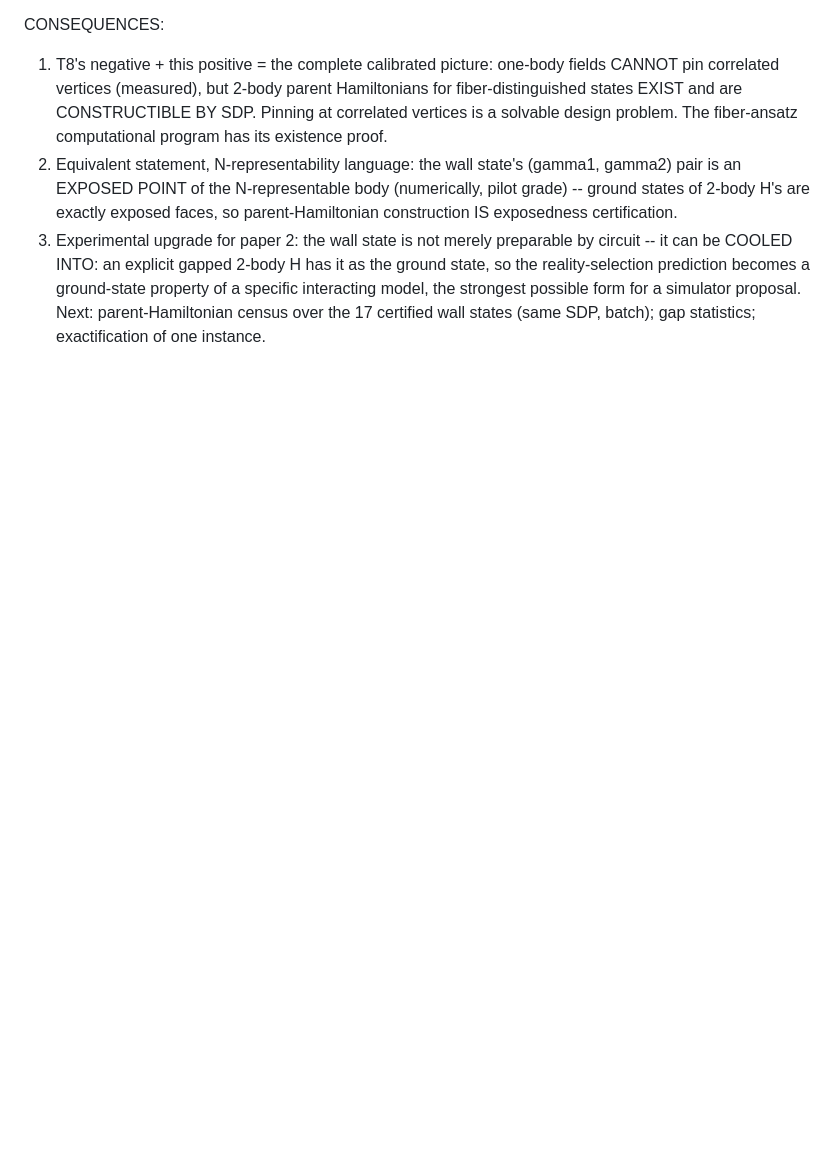
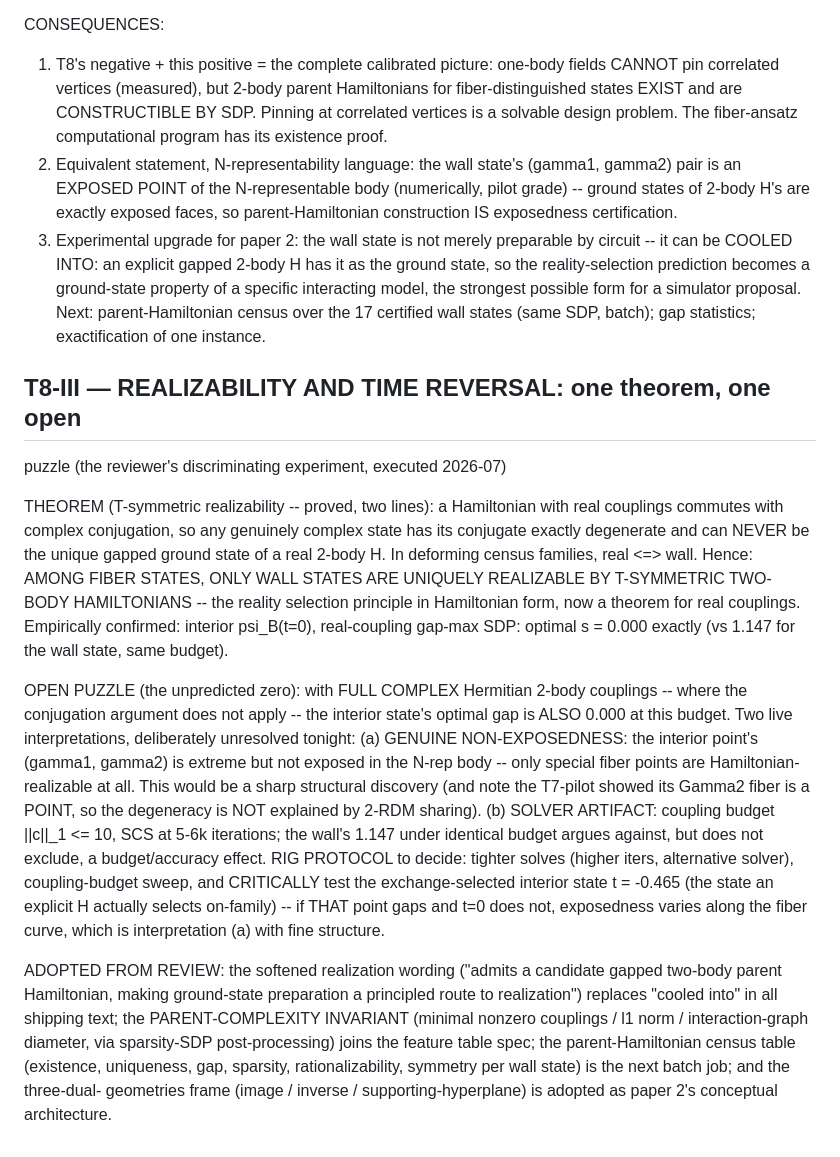
Before and after one commit to theorlandog/gpc-census, a Markdown page: docs/THEOREMS.md, the part around the change. GitHub-like rendering; blank space fills up the shorter version.

Commit message:
T8-III: T-symmetric realizability theorem + open complex-coupling puzzle + reviewer adoptions

```diff
--- a/docs/THEOREMS.md
+++ b/docs/THEOREMS.md
@@ -479,3 +479,47 @@ CONSEQUENCES:
    proposal.
 Next: parent-Hamiltonian census over the 17 certified wall states
 (same SDP, batch); gap statistics; exactification of one instance.
+
+## T8-III — REALIZABILITY AND TIME REVERSAL: one theorem, one open
+puzzle (the reviewer's discriminating experiment, executed 2026-07)
+
+THEOREM (T-symmetric realizability -- proved, two lines): a Hamiltonian
+with real couplings commutes with complex conjugation, so any genuinely
+complex state has its conjugate exactly degenerate and can NEVER be the
+unique gapped ground state of a real 2-body H. In deforming census
+families, real <=> wall. Hence: AMONG FIBER STATES, ONLY WALL STATES ARE
+UNIQUELY REALIZABLE BY T-SYMMETRIC TWO-BODY HAMILTONIANS -- the reality
+selection principle in Hamiltonian form, now a theorem for real
+couplings. Empirically confirmed: interior psi_B(t=0), real-coupling
+gap-max SDP: optimal s = 0.000 exactly (vs 1.147 for the wall state,
+same budget).
+
+OPEN PUZZLE (the unpredicted zero): with FULL COMPLEX Hermitian 2-body
+couplings -- where the conjugation argument does not apply -- the
+interior state's optimal gap is ALSO 0.000 at this budget. Two live
+interpretations, deliberately unresolved tonight:
+(a) GENUINE NON-EXPOSEDNESS: the interior point's (gamma1, gamma2) is
+    extreme but not exposed in the N-rep body -- only special fiber
+    points are Hamiltonian-realizable at all. This would be a sharp
+    structural discovery (and note the T7-pilot showed its Gamma2 fiber
+    is a POINT, so the degeneracy is NOT explained by 2-RDM sharing).
+(b) SOLVER ARTIFACT: coupling budget ||c||_1 <= 10, SCS at 5-6k
+    iterations; the wall's 1.147 under identical budget argues against,
+    but does not exclude, a budget/accuracy effect.
+RIG PROTOCOL to decide: tighter solves (higher iters, alternative
+solver), coupling-budget sweep, and CRITICALLY test the
+exchange-selected interior state t = -0.465 (the state an explicit H
+actually selects on-family) -- if THAT point gaps and t=0 does not,
+exposedness varies along the fiber curve, which is interpretation (a)
+with fine structure.
+
+ADOPTED FROM REVIEW: the softened realization wording ("admits a
+candidate gapped two-body parent Hamiltonian, making ground-state
+preparation a principled route to realization") replaces "cooled into"
+in all shipping text; the PARENT-COMPLEXITY INVARIANT (minimal nonzero
+couplings / l1 norm / interaction-graph diameter, via sparsity-SDP
+post-processing) joins the feature table spec; the parent-Hamiltonian
+census table (existence, uniqueness, gap, sparsity, rationalizability,
+symmetry per wall state) is the next batch job; and the three-dual-
+geometries frame (image / inverse / supporting-hyperplane) is adopted
+as paper 2's conceptual architecture.
```
